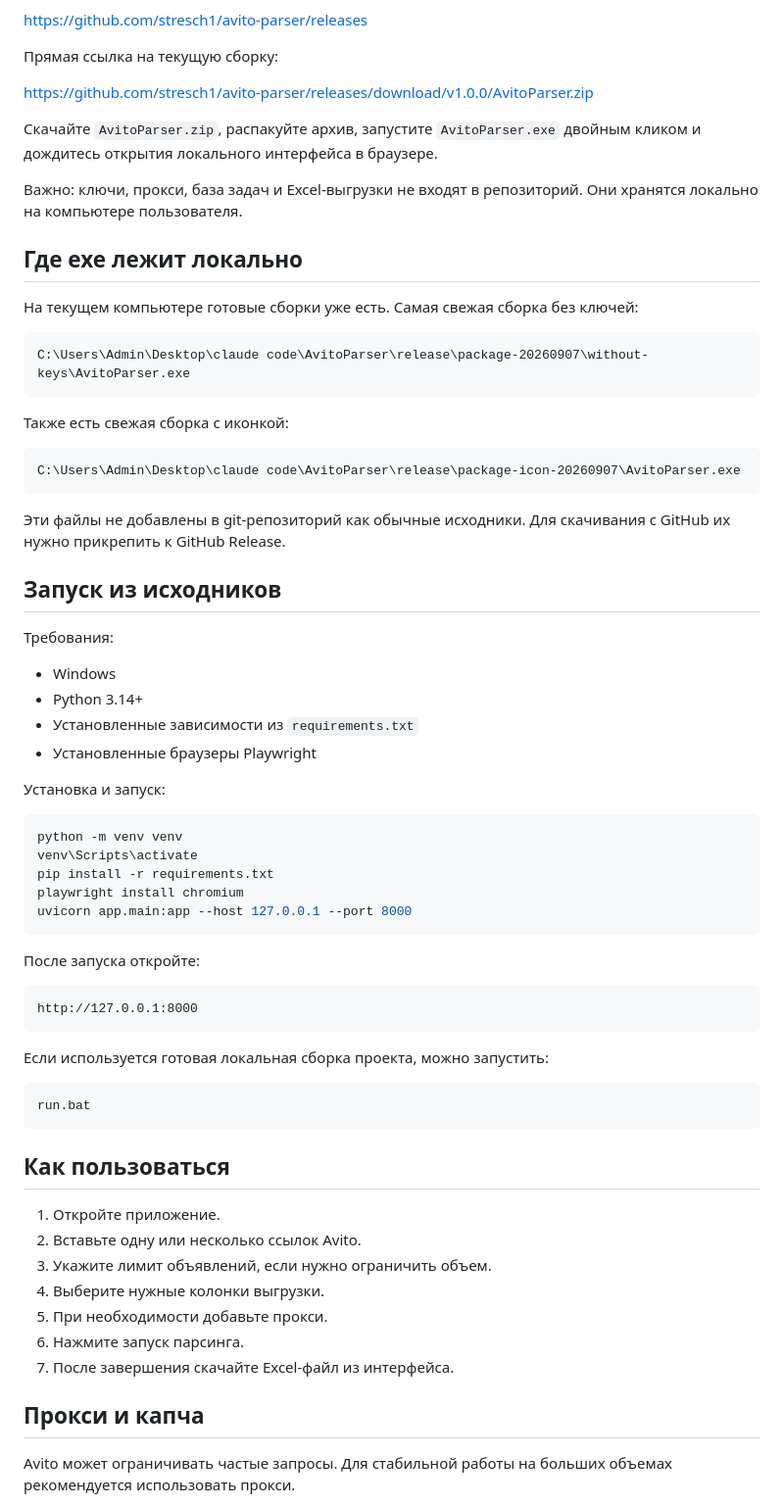
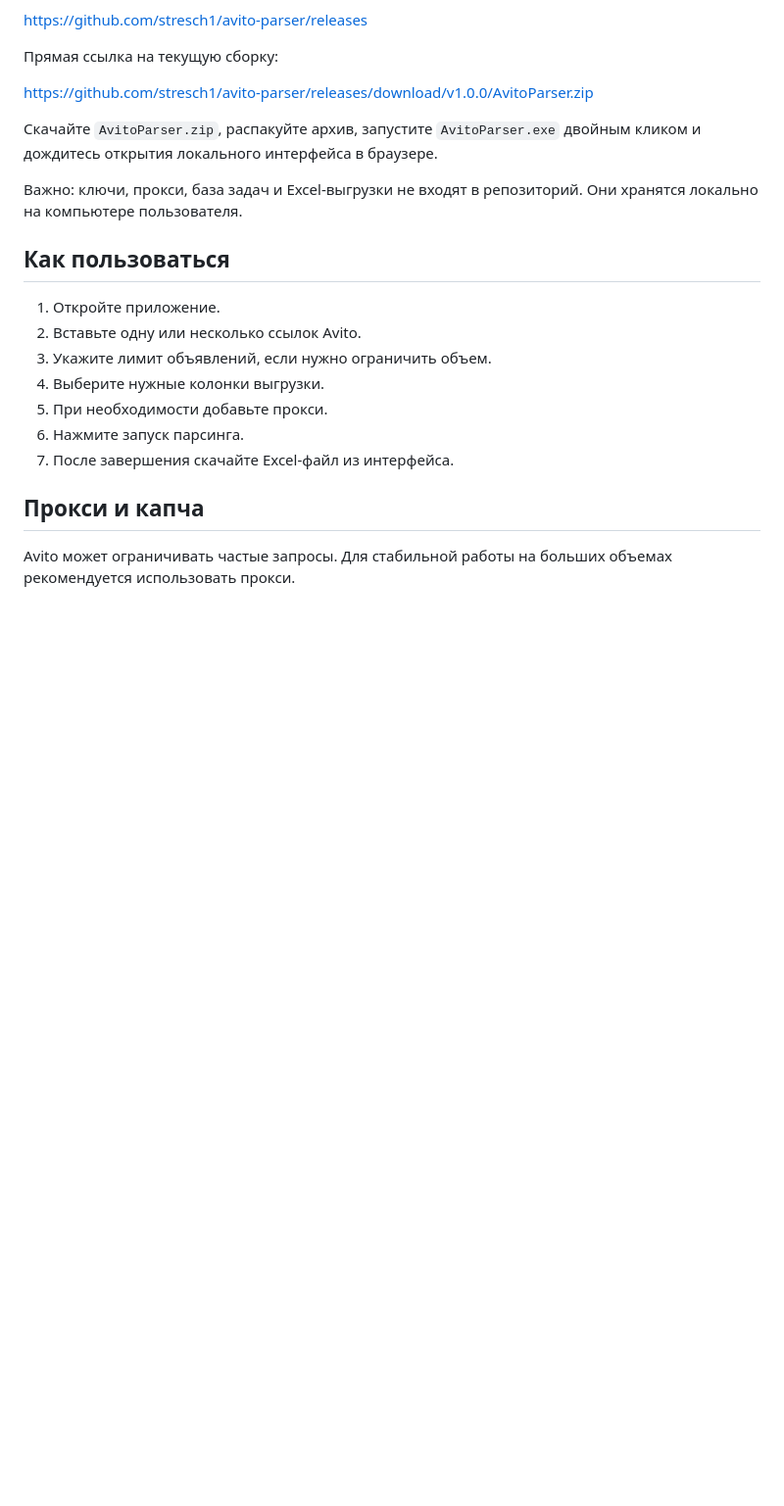
Before and after one commit to stresch1/avito-parser, a Markdown page: README.md, the part around one of its changes. Shown at 98% size. Drawn GitHub-style; blank space fills up the shorter version.

Commit message:
docs: simplify readme for users

````diff
--- a/README.md
+++ b/README.md
@@ -27,53 +27,6 @@ https://github.com/stresch1/avito-parser/releases/download/v1.0.0/AvitoParser.zi
 
 Важно: ключи, прокси, база задач и Excel-выгрузки не входят в репозиторий. Они хранятся локально на компьютере пользователя.
 
-## Где exe лежит локально
-
-На текущем компьютере готовые сборки уже есть. Самая свежая сборка без ключей:
-
-```text
-C:\Users\Admin\Desktop\claude code\AvitoParser\release\package-20260907\without-keys\AvitoParser.exe
-```
-
-Также есть свежая сборка с иконкой:
-
-```text
-C:\Users\Admin\Desktop\claude code\AvitoParser\release\package-icon-20260907\AvitoParser.exe
-```
-
-Эти файлы не добавлены в git-репозиторий как обычные исходники. Для скачивания с GitHub их нужно прикрепить к GitHub Release.
-
-## Запуск из исходников
-
-Требования:
-
-- Windows
-- Python 3.14+
-- Установленные зависимости из `requirements.txt`
-- Установленные браузеры Playwright
-
-Установка и запуск:
-
-```powershell
-python -m venv venv
-venv\Scripts\activate
-pip install -r requirements.txt
-playwright install chromium
-uvicorn app.main:app --host 127.0.0.1 --port 8000
-```
-
-После запуска откройте:
-
-```text
-http://127.0.0.1:8000
-```
-
-Если используется готовая локальная сборка проекта, можно запустить:
-
-```powershell
-run.bat
-```
-
 ## Как пользоваться
 
 1. Откройте приложение.
````
Also changed, not shown: other parts of README.md (+2 -14 lines).
